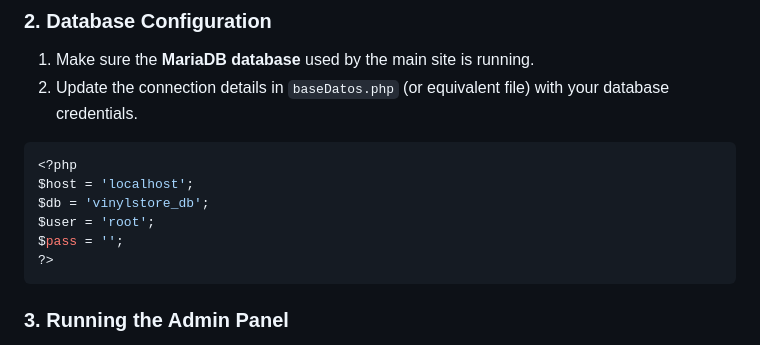
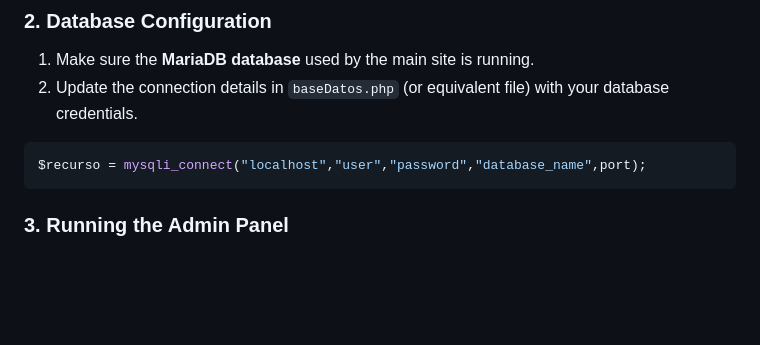
Before and after one commit to Diegodrou/proyecto_tienda_admin_php, a Markdown page: README.md, the part around the change. Drawn GitHub-style; blank space fills up the shorter version.

Commit message:
Revise database connection details in README
Updated database connection example in README.

````diff
--- a/README.md
+++ b/README.md
@@ -52,12 +52,7 @@ Before running the Admin Panel, ensure you have:
 2. Update the connection details in `baseDatos.php` (or equivalent file) with your database credentials.
 
 ```php
-<?php
-$host = 'localhost';
-$db = 'vinylstore_db';
-$user = 'root';
-$pass = '';
-?>
+$recurso = mysqli_connect("localhost","user","password","database_name",port);
 ```
 
 ### 3. Running the Admin Panel
````
